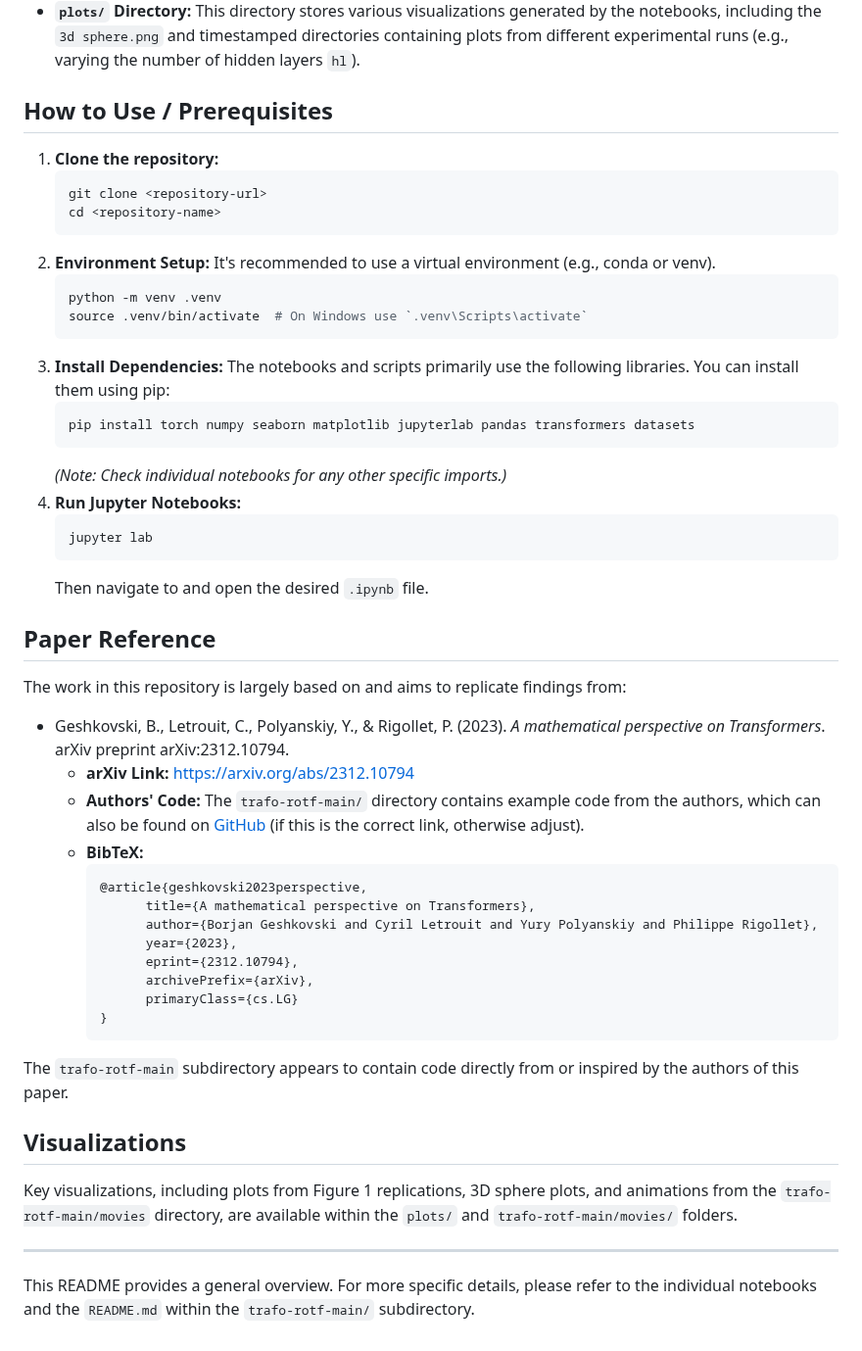
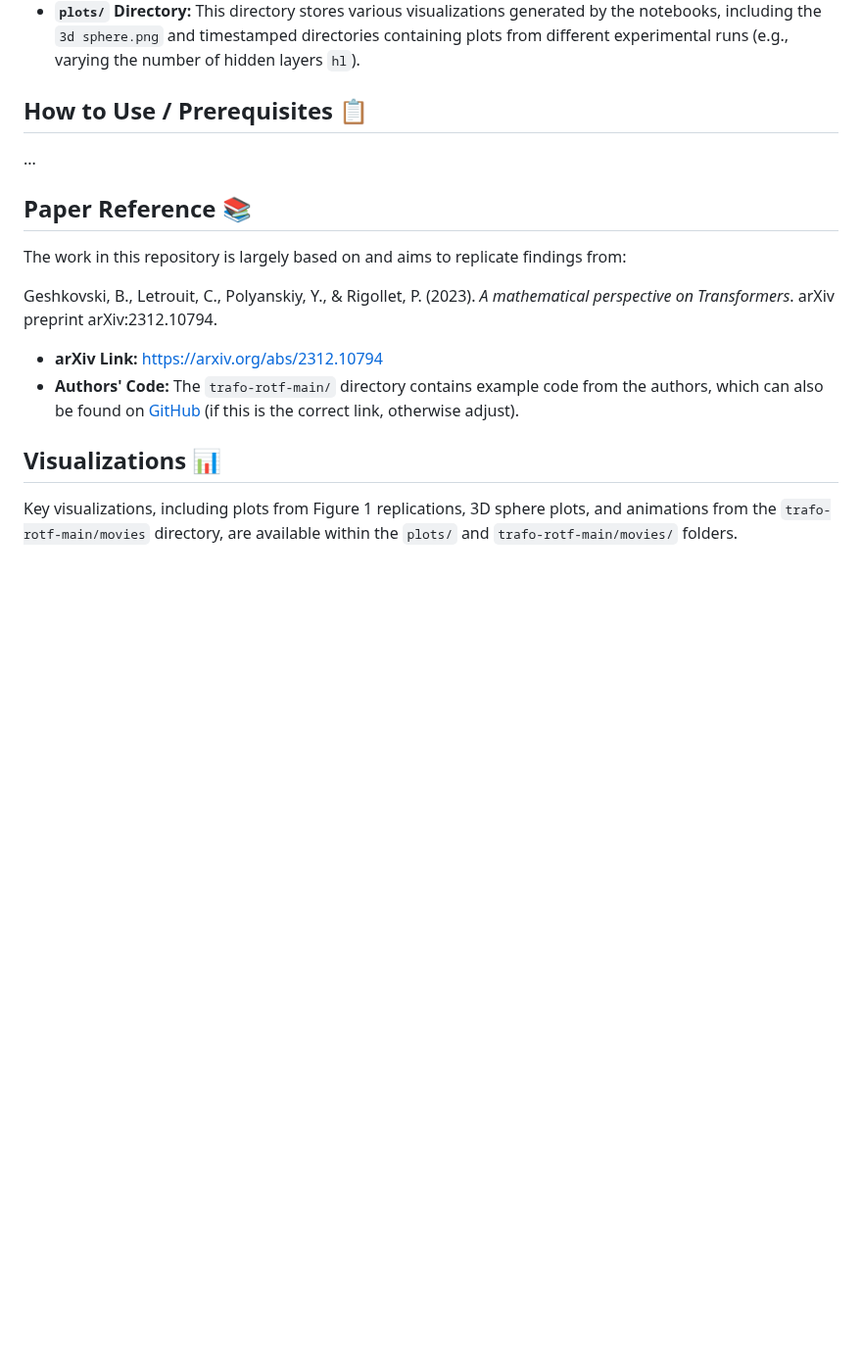
Before and after one commit to hikotei/2025-trafo-seminar, a Markdown page: README.md, the part around one of its changes. Shown at 98% size. GitHub-like rendering; blank space fills up the shorter version.

````diff
--- a/README.md
+++ b/README.md
@@ -39,54 +122,18 @@ trafo_seminar/
 *   **`mini_gpt/` Directory:** This section focuses on building and understanding a smaller version of a GPT model from scratch, including bigram models (`bigram.py`, `bigram v2.py`) and a more complete GPT implementation (`gpt.py`).
 *   **`plots/` Directory:** This directory stores various visualizations generated by the notebooks, including the `3d sphere.png` and timestamped directories containing plots from different experimental runs (e.g., varying the number of hidden layers `hl`).
 
-## How to Use / Prerequisites
+## How to Use / Prerequisites 📋
 
-1.  **Clone the repository:**
-    ```bash
-    git clone <repository-url>
-    cd <repository-name>
-    ```
-2.  **Environment Setup:** It's recommended to use a virtual environment (e.g., conda or venv).
-    ```bash
-    python -m venv .venv
-    source .venv/bin/activate  # On Windows use `.venv\Scripts\activate`
-    ```
-3.  **Install Dependencies:** The notebooks and scripts primarily use the following libraries. You can install them using pip:
-    ```bash
-    pip install torch numpy seaborn matplotlib jupyterlab pandas transformers datasets
-    ```
-    *(Note: Check individual notebooks for any other specific imports.)*
-4.  **Run Jupyter Notebooks:**
-    ```bash
-    jupyter lab
-    ```
-    Then navigate to and open the desired `.ipynb` file.
+...
 
-## Paper Reference
+## Paper Reference 📚
 
 The work in this repository is largely based on and aims to replicate findings from:
 
-*   Geshkovski, B., Letrouit, C., Polyanskiy, Y., & Rigollet, P. (2023). *A mathematical perspective on Transformers*. arXiv preprint arXiv:2312.10794.
-    *   **arXiv Link:** [https://arxiv.org/abs/2312.10794](https://arxiv.org/abs/2312.10794)
-    *   **Authors' Code:** The `trafo-rotf-main/` directory contains example code from the authors, which can also be found on [GitHub](https://github.com/borjanG/2023-transformers-rotf) (if this is the correct link, otherwise adjust).
-    *   **BibTeX:**
-        ```bibtex
-        @article{geshkovski2023perspective,
-              title={A mathematical perspective on Transformers},
-              author={Borjan Geshkovski and Cyril Letrouit and Yury Polyanskiy and Philippe Rigollet},
-              year={2023},
-              eprint={2312.10794},
-              archivePrefix={arXiv},
-              primaryClass={cs.LG}
-        }
-        ```
+Geshkovski, B., Letrouit, C., Polyanskiy, Y., & Rigollet, P. (2023). *A mathematical perspective on Transformers*. arXiv preprint arXiv:2312.10794.
+*   **arXiv Link:** [https://arxiv.org/abs/2312.10794](https://arxiv.org/abs/2312.10794)
+*   **Authors' Code:** The `trafo-rotf-main/` directory contains example code from the authors, which can also be found on [GitHub](https://github.com/borjanG/2023-transformers-rotf) (if this is the correct link, otherwise adjust).
 
-The `trafo-rotf-main` subdirectory appears to contain code directly from or inspired by the authors of this paper.
-
-## Visualizations
+## Visualizations 📊
 
 Key visualizations, including plots from Figure 1 replications, 3D sphere plots, and animations from the `trafo-rotf-main/movies` directory, are available within the `plots/` and `trafo-rotf-main/movies/` folders.
-
----
-
-This README provides a general overview. For more specific details, please refer to the individual notebooks and the `README.md` within the `trafo-rotf-main/` subdirectory.
````
Also changed, not shown: other parts of README.md (+88 -5 lines).
